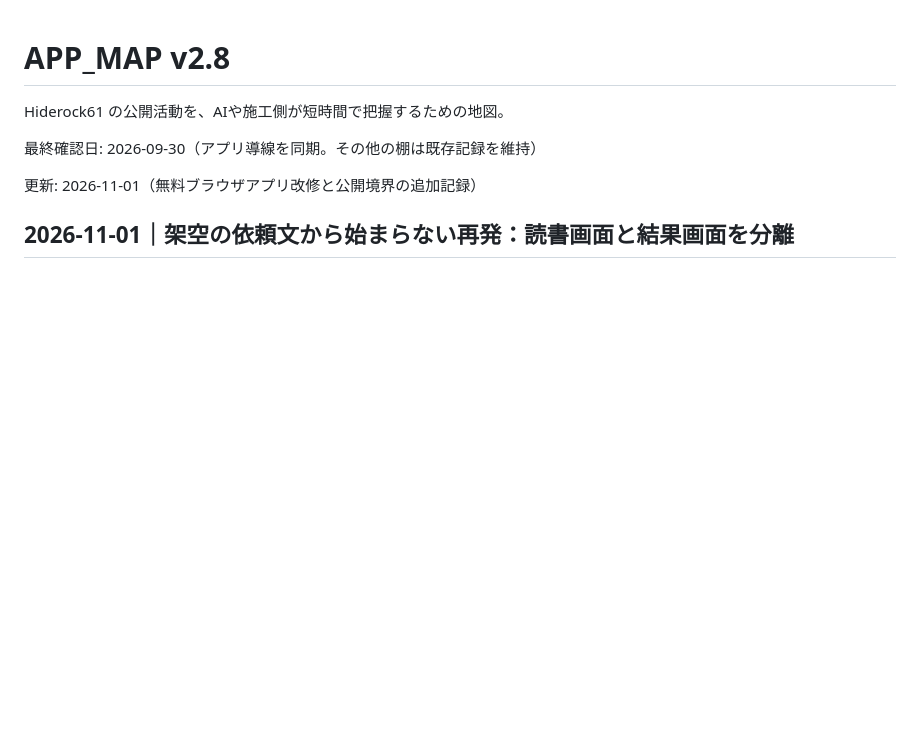
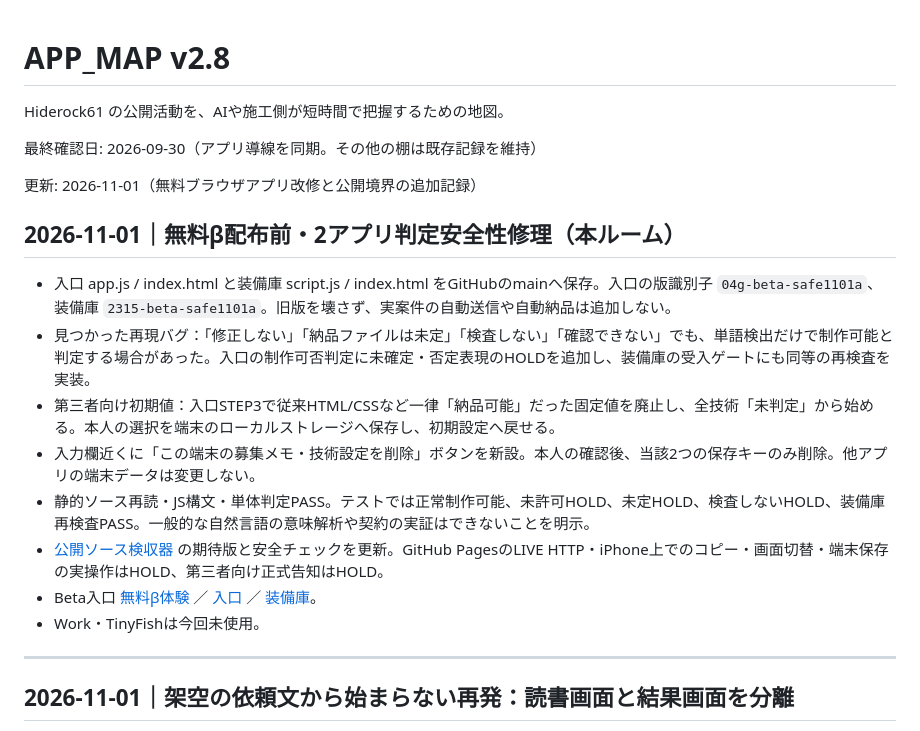
Before and after one commit to Hiderock61/hiderock61.github.io, a Markdown page: APP_MAP.md, the part around the change. Rendered like a GitHub page; blank space fills up the shorter version.

Commit message:
Sync beta safety release checks and app map

```diff
--- a/APP_MAP.md
+++ b/APP_MAP.md
@@ -5,6 +5,19 @@ Hiderock61 の公開活動を、AIや施工側が短時間で把握するため
 最終確認日: 2026-09-30（アプリ導線を同期。その他の棚は既存記録を維持）
 
 更新: 2026-11-01（無料ブラウザアプリ改修と公開境界の追加記録）
+
+## 2026-11-01｜無料β配布前・2アプリ判定安全性修理（本ルーム）
+
+- 入口 app.js / index.html と装備庫 script.js / index.html をGitHubのmainへ保存。入口の版識別子 `04g-beta-safe1101a`、装備庫 `2315-beta-safe1101a`。旧版を壊さず、実案件の自動送信や自動納品は追加しない。
+- 見つかった再現バグ：「修正しない」「納品ファイルは未定」「検査しない」「確認できない」でも、単語検出だけで制作可能と判定する場合があった。入口の制作可否判定に未確定・否定表現のHOLDを追加し、装備庫の受入ゲートにも同等の再検査を実装。
+- 第三者向け初期値：入口STEP3で従来HTML/CSSなど一律「納品可能」だった固定値を廃止し、全技術「未判定」から始める。本人の選択を端末のローカルストレージへ保存し、初期設定へ戻せる。
+- 入力欄近くに「この端末の募集メモ・技術設定を削除」ボタンを新設。本人の確認後、当該2つの保存キーのみ削除。他アプリの端末データは変更しない。
+- 静的ソース再読・JS構文・単体判定PASS。テストでは正常制作可能、未許可HOLD、未定HOLD、検査しないHOLD、装備庫再検査PASS。一般的な自然言語の意味解析や契約の実証はできないことを明示。
+- [公開ソース検収器](https://hiderock61.github.io/tools/app-release-check/) の期待版と安全チェックを更新。GitHub PagesのLIVE HTTP・iPhone上でのコピー・画面切替・端末保存の実操作はHOLD、第三者向け正式告知はHOLD。
+- Beta入口 [無料β体験](https://hiderock61.github.io/free-tools/freelance-beta/) ／ [入口](https://hiderock61.github.io/anken-jirai-map/) ／ [装備庫](https://hiderock61.github.io/freelance-/#card-intake)。
+- Work・TinyFishは今回未使用。
+
+---
 
 ## 2026-11-01｜架空の依頼文から始まらない再発：読書画面と結果画面を分離
 
```
